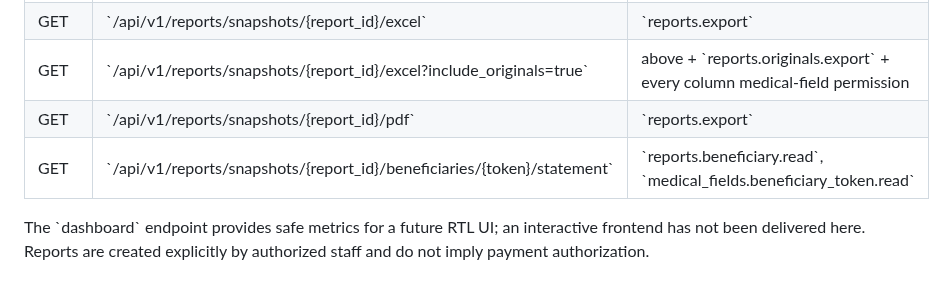
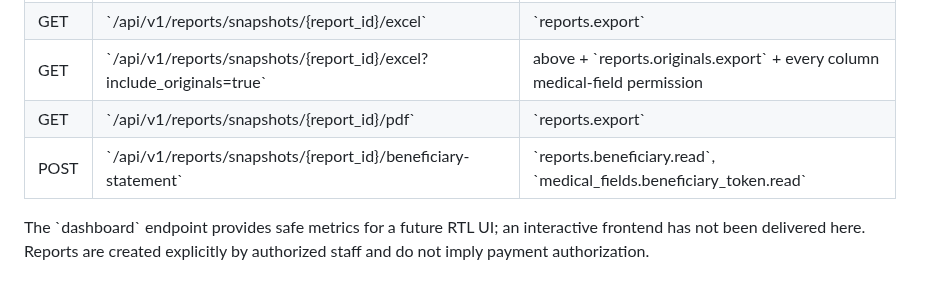
Before and after one commit to overurdream-collab/test2, a Markdown page: docs/G7_IMPLEMENTATION.md, the part around the change. Rendered like a GitHub page.

Commit message:
security(G7): keep beneficiary pseudonyms out of URLs and access logs

```diff
--- a/docs/G7_IMPLEMENTATION.md
+++ b/docs/G7_IMPLEMENTATION.md
@@ -19,7 +19,7 @@ Status: **IMPLEMENTED FOR SYNTHETIC ENGINEERING TESTS / OPEN FOR INSTITUTIONAL A
 | GET | \`/api/v1/reports/snapshots/{report_id}/excel\` | \`reports.export\` |
 | GET | \`/api/v1/reports/snapshots/{report_id}/excel?include_originals=true\` | above + \`reports.originals.export\` + every column medical-field permission |
 | GET | \`/api/v1/reports/snapshots/{report_id}/pdf\` | \`reports.export\` |
-| GET | \`/api/v1/reports/snapshots/{report_id}/beneficiaries/{token}/statement\` | \`reports.beneficiary.read\`, \`medical_fields.beneficiary_token.read\` |
+| POST | \`/api/v1/reports/snapshots/{report_id}/beneficiary-statement\` | \`reports.beneficiary.read\`, \`medical_fields.beneficiary_token.read\` |
 
 The \`dashboard\` endpoint provides safe metrics for a future RTL UI; an interactive frontend has not been delivered here. Reports are created explicitly by authorized staff and do not imply payment authorization.
 
```
